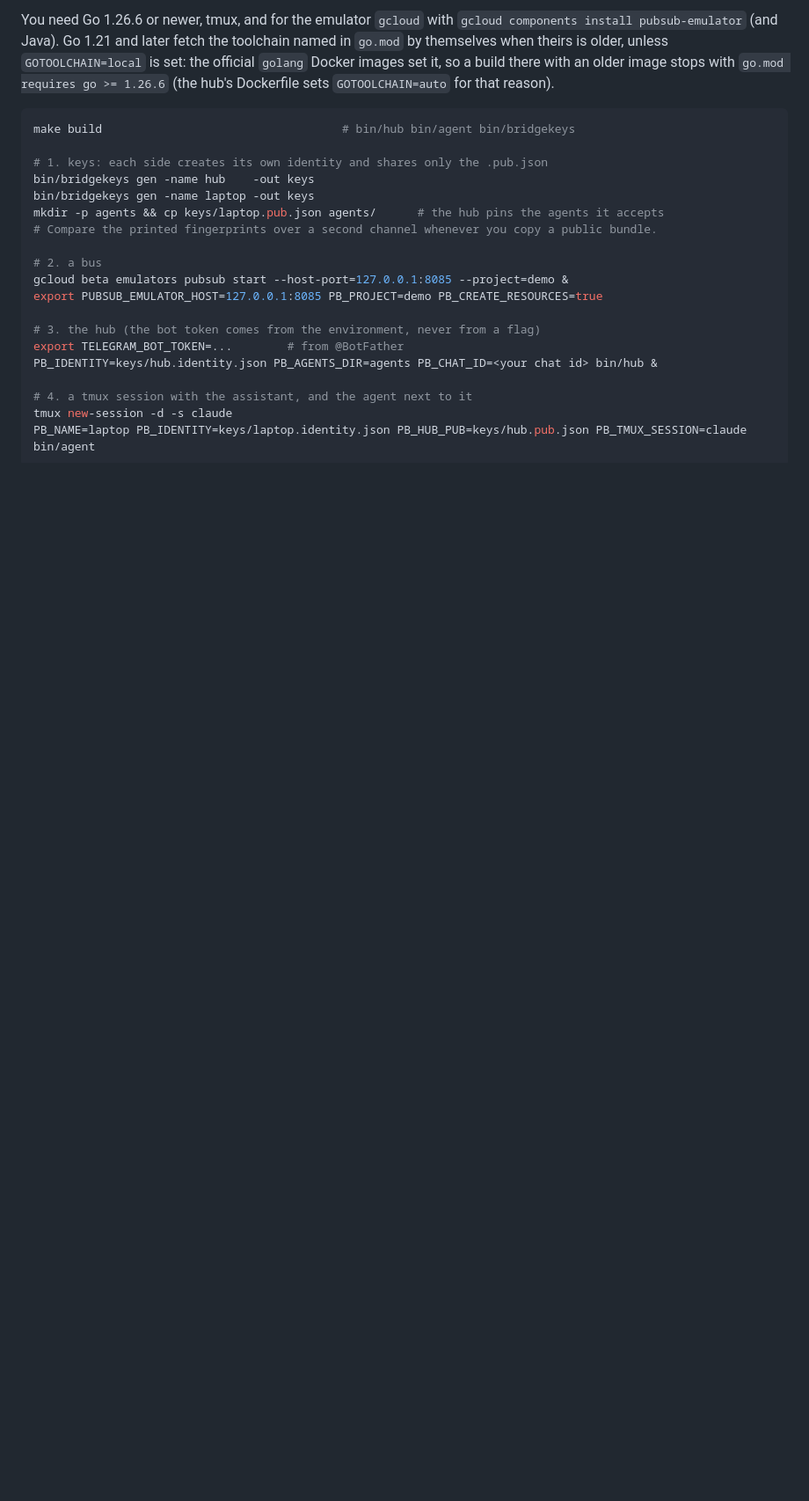
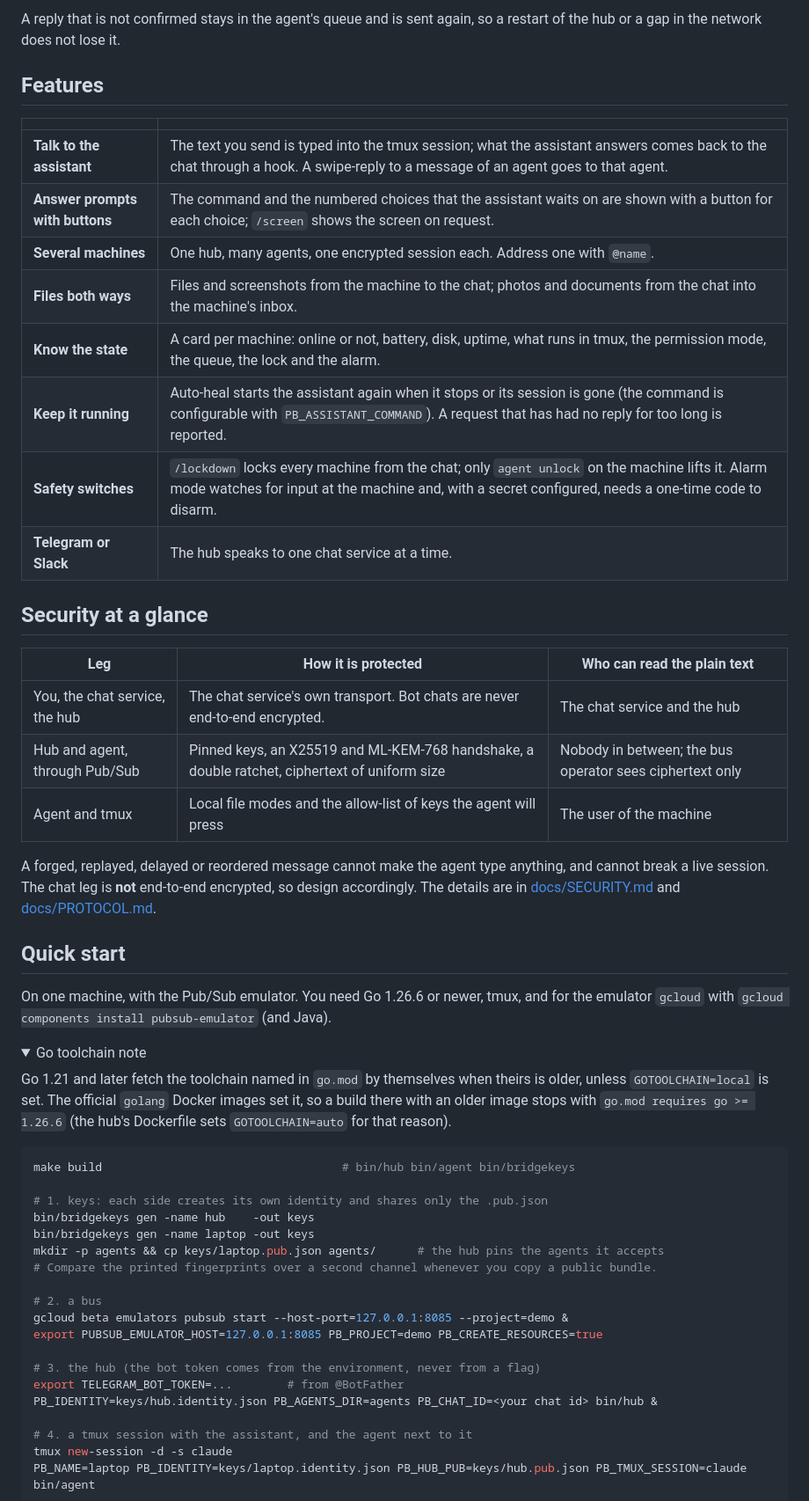
Before and after one commit to n0rm4l-me/petrvs-bridge, a Markdown page: README.md, the part around one of its changes. Shown at 88% size. Rendered like a GitHub page; folded sections open; blank space fills up the shorter version.

````diff
--- a/README.md
+++ b/README.md
@@ -36,5 +88,45 @@ security audit**. Read the limitations before trusting it with anything that mat
 
-You need Go 1.26.6 or newer, tmux, and for the emulator `gcloud` with `gcloud components install pubsub-emulator` (and Java). Go 1.21 and later fetch the toolchain named in `go.mod` by themselves when theirs is older, unless `GOTOOLCHAIN=local` is set: the official `golang` Docker images set it, so a build there with an older image stops with `go.mod requires go >= 1.26.6` (the hub's Dockerfile sets `GOTOOLCHAIN=auto` for that reason).
+A reply that is not confirmed stays in the agent's queue and is sent again, so a restart of the hub or a gap in the network
+does not lose it.
+
+## Features
+
+| | |
+|---|---|
+| **Talk to the assistant** | The text you send is typed into the tmux session; what the assistant answers comes back to the chat through a hook. A swipe-reply to a message of an agent goes to that agent. |
+| **Answer prompts with buttons** | The command and the numbered choices that the assistant waits on are shown with a button for each choice; `/screen` shows the screen on request. |
+| **Several machines** | One hub, many agents, one encrypted session each. Address one with `@name`. |
+| **Files both ways** | Files and screenshots from the machine to the chat; photos and documents from the chat into the machine's inbox. |
+| **Know the state** | A card per machine: online or not, battery, disk, uptime, what runs in tmux, the permission mode, the queue, the lock and the alarm. |
+| **Keep it running** | Auto-heal starts the assistant again when it stops or its session is gone (the command is configurable with `PB_ASSISTANT_COMMAND`). A request that has had no reply for too long is reported. |
+| **Safety switches** | `/lockdown` locks every machine from the chat; only `agent unlock` on the machine lifts it. Alarm mode watches for input at the machine and, with a secret configured, needs a one-time code to disarm. |
+| **Telegram or Slack** | The hub speaks to one chat service at a time. |
+
+## Security at a glance
+
+| Leg | How it is protected | Who can read the plain text |
+|---|---|---|
+| You, the chat service, the hub | The chat service's own transport. Bot chats are never end-to-end encrypted. | The chat service and the hub |
+| Hub and agent, through Pub/Sub | Pinned keys, an X25519 and ML-KEM-768 handshake, a double ratchet, ciphertext of uniform size | Nobody in between; the bus operator sees ciphertext only |
+| Agent and tmux | Local file modes and the allow-list of keys the agent will press | The user of the machine |
+
+A forged, replayed, delayed or reordered message cannot make the agent type anything, and cannot break a live session.
+The chat leg is **not** end-to-end encrypted, so design accordingly. The details are in
+[docs/SECURITY.md](docs/SECURITY.md) and [docs/PROTOCOL.md](docs/PROTOCOL.md).
+
+## Quick start
+
+On one machine, with the Pub/Sub emulator. You need Go 1.26.6 or newer, tmux, and for the emulator `gcloud` with
+`gcloud components install pubsub-emulator` (and Java).
+
+<details>
+<summary>Go toolchain note</summary>
+
+Go 1.21 and later fetch the toolchain named in `go.mod` by themselves when theirs is older, unless `GOTOOLCHAIN=local` is
+set. The official `golang` Docker images set it, so a build there with an older image stops with
+`go.mod requires go >= 1.26.6` (the hub's Dockerfile sets `GOTOOLCHAIN=auto` for that reason).
+
+</details>
 
 ```sh
 make build                                   # bin/hub bin/agent bin/bridgekeys
````
Also changed, not shown: other parts of README.md (+87 -24 lines), docs/assets/petrvs.jpg (added).
